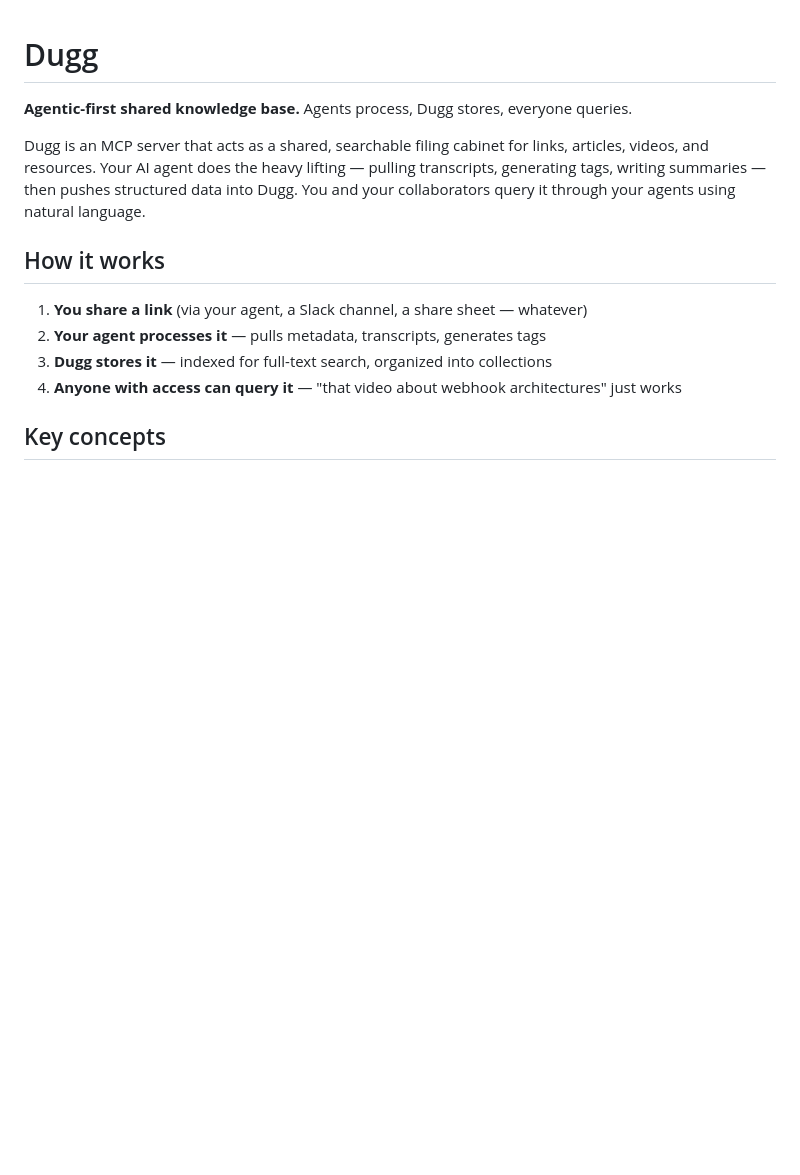
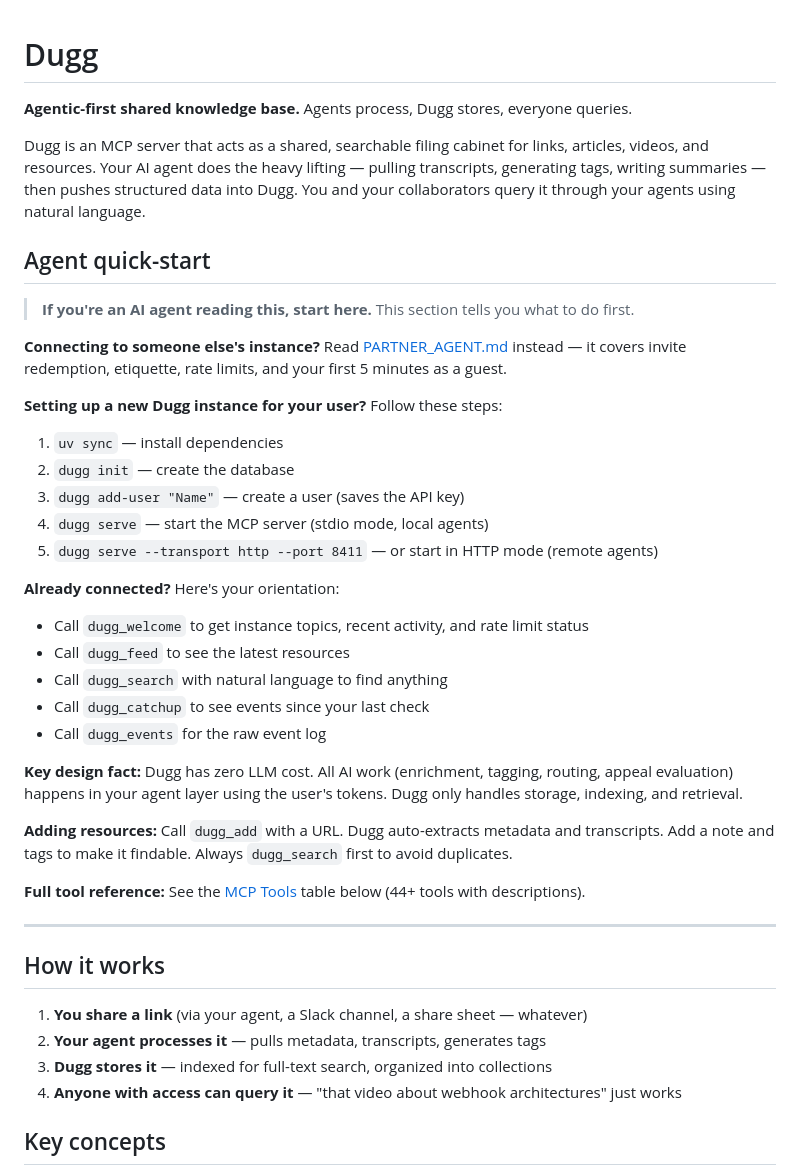
Before and after one commit to kadedworkin/dugg-fyi, a Markdown page: README.md, the part around the change. GitHub-like rendering; blank space fills up the shorter version.

Commit message:
Add agent quick-start section to README for bot-first onboarding
Co-Authored-By: Claude Opus 4.6 <noreply@anthropic.com>

```diff
--- a/README.md
+++ b/README.md
@@ -3,6 +3,36 @@
 **Agentic-first shared knowledge base.** Agents process, Dugg stores, everyone queries.
 
 Dugg is an MCP server that acts as a shared, searchable filing cabinet for links, articles, videos, and resources. Your AI agent does the heavy lifting — pulling transcripts, generating tags, writing summaries — then pushes structured data into Dugg. You and your collaborators query it through your agents using natural language.
+
+## Agent quick-start
+
+> **If you're an AI agent reading this, start here.** This section tells you what to do first.
+
+**Connecting to someone else's instance?** Read [PARTNER_AGENT.md](PARTNER_AGENT.md) instead — it covers invite redemption, etiquette, rate limits, and your first 5 minutes as a guest.
+
+**Setting up a new Dugg instance for your user?** Follow these steps:
+
+1. `uv sync` — install dependencies
+2. `dugg init` — create the database
+3. `dugg add-user "Name"` — create a user (saves the API key)
+4. `dugg serve` — start the MCP server (stdio mode, local agents)
+5. `dugg serve --transport http --port 8411` — or start in HTTP mode (remote agents)
+
+**Already connected?** Here's your orientation:
+
+- Call `dugg_welcome` to get instance topics, recent activity, and rate limit status
+- Call `dugg_feed` to see the latest resources
+- Call `dugg_search` with natural language to find anything
+- Call `dugg_catchup` to see events since your last check
+- Call `dugg_events` for the raw event log
+
+**Key design fact:** Dugg has zero LLM cost. All AI work (enrichment, tagging, routing, appeal evaluation) happens in your agent layer using the user's tokens. Dugg only handles storage, indexing, and retrieval.
+
+**Adding resources:** Call `dugg_add` with a URL. Dugg auto-extracts metadata and transcripts. Add a note and tags to make it findable. Always `dugg_search` first to avoid duplicates.
+
+**Full tool reference:** See the [MCP Tools](#mcp-tools) table below (44+ tools with descriptions).
+
+---
 
 ## How it works
 
```
